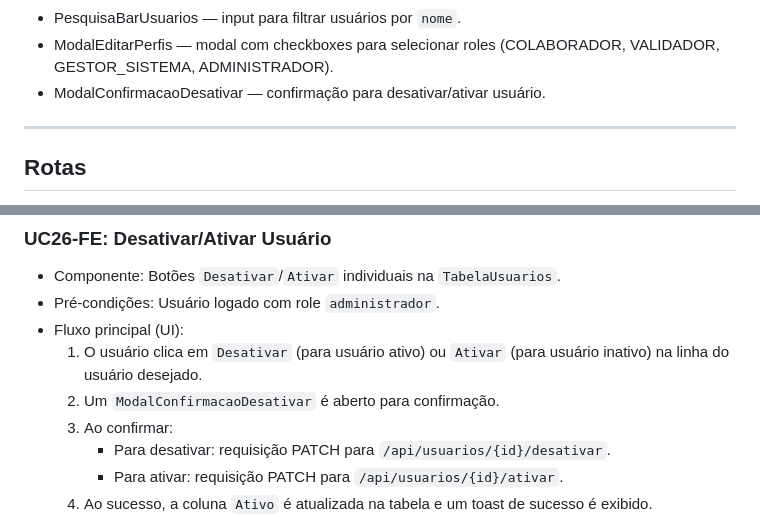
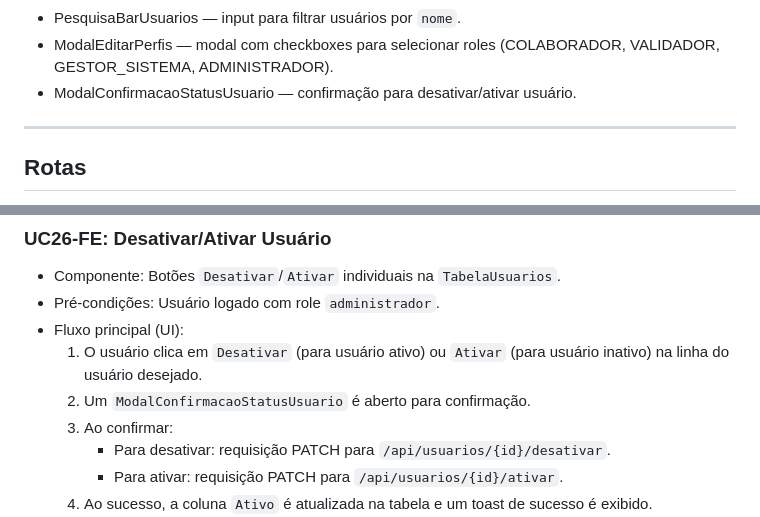
Before and after one commit to SISTEMAS-IFCE-LN/catalogo-edificacoes, a Markdown page: docs/ambientes-internos/casos-uso-frontend.md, 2 parts joined by grey strips. Rendered like a GitHub page.

Commit message:
Alterando nome do componente "ModalConfirmacaoDesativar" para "ModalConfirmacaoStatusUsuario"

```diff
--- a/docs/ambientes-internos/casos-uso-frontend.md
+++ b/docs/ambientes-internos/casos-uso-frontend.md
@@ -30,7 +30,7 @@ Este documento traduz os casos de uso do backend (ver `docs/ambientes-internos/c
 - TabelaUsuarios — exibe ID, Email, Nome, Ativo, CriadoEm, Perfis; suporte a paginação e ações individuais.
 - PesquisaBarUsuarios — input para filtrar usuários por `nome`.
 - ModalEditarPerfis — modal com checkboxes para selecionar roles (COLABORADOR, VALIDADOR, GESTOR_SISTEMA, ADMINISTRADOR).
-- ModalConfirmacaoDesativar — confirmação para desativar/ativar usuário.
+- ModalConfirmacaoStatusUsuario — confirmação para desativar/ativar usuário.
 
 ---
 
@@ -457,7 +457,7 @@ Este documento traduz os casos de uso do backend (ver `docs/ambientes-internos/c
 - Pré-condições: Usuário logado com role `administrador`.
 - Fluxo principal (UI):
   1. O usuário clica em `Desativar` (para usuário ativo) ou `Ativar` (para usuário inativo) na linha do usuário desejado.
-  2. Um `ModalConfirmacaoDesativar` é aberto para confirmação.
+  2. Um `ModalConfirmacaoStatusUsuario` é aberto para confirmação.
   3. Ao confirmar:
      - Para desativar: requisição PATCH para `/api/usuarios/{id}/desativar`.
      - Para ativar: requisição PATCH para `/api/usuarios/{id}/ativar`.
```
Also changed, not shown: docs/arquitetura-frontend.md (+2 -2 lines).
